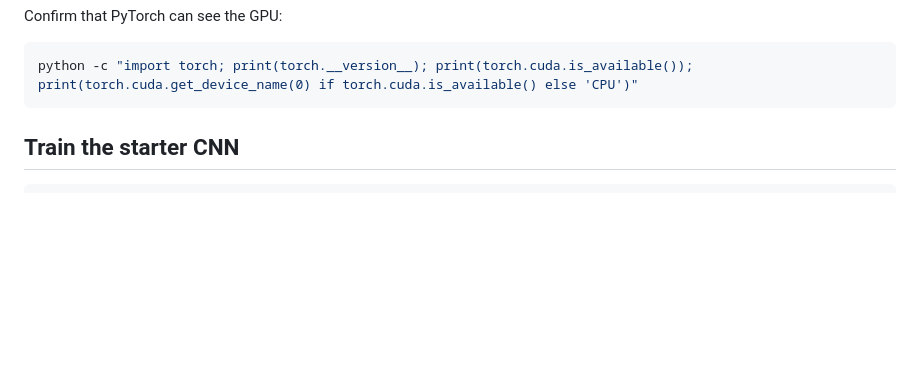
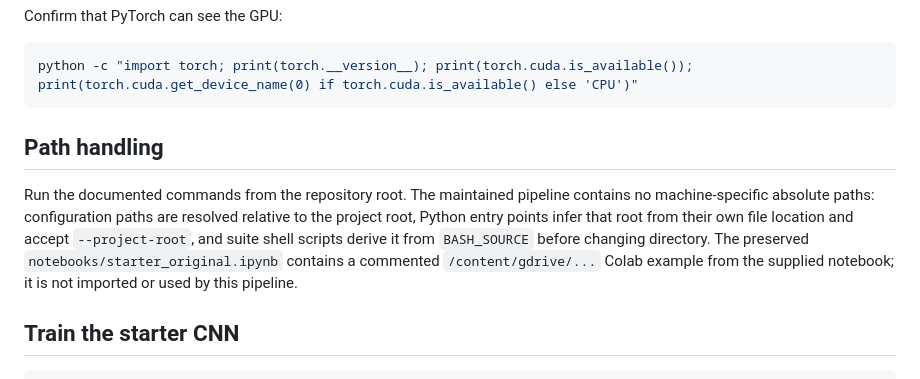
Before and after one commit to PritomKumarPaul/computer-vision-assignment1, a Markdown page: README.md, the part around the change. Drawn GitHub-style; blank space fills up the shorter version.

Commit message:
docs: clarify portable path handling

````diff
--- a/README.md
+++ b/README.md
@@ -82,6 +82,17 @@ Confirm that PyTorch can see the GPU:
 ```bash
 python -c "import torch; print(torch.__version__); print(torch.cuda.is_available()); print(torch.cuda.get_device_name(0) if torch.cuda.is_available() else 'CPU')"
 ```
+
+## Path handling
+
+Run the documented commands from the repository root. The maintained pipeline
+contains no machine-specific absolute paths: configuration paths are resolved
+relative to the project root, Python entry points infer that root from their
+own file location and accept `--project-root`, and suite shell scripts derive
+it from `BASH_SOURCE` before changing directory. The preserved
+`notebooks/starter_original.ipynb` contains a commented `/content/gdrive/...`
+Colab example from the supplied notebook; it is not imported or used by this
+pipeline.
 
 ## Train the starter CNN
 
````
